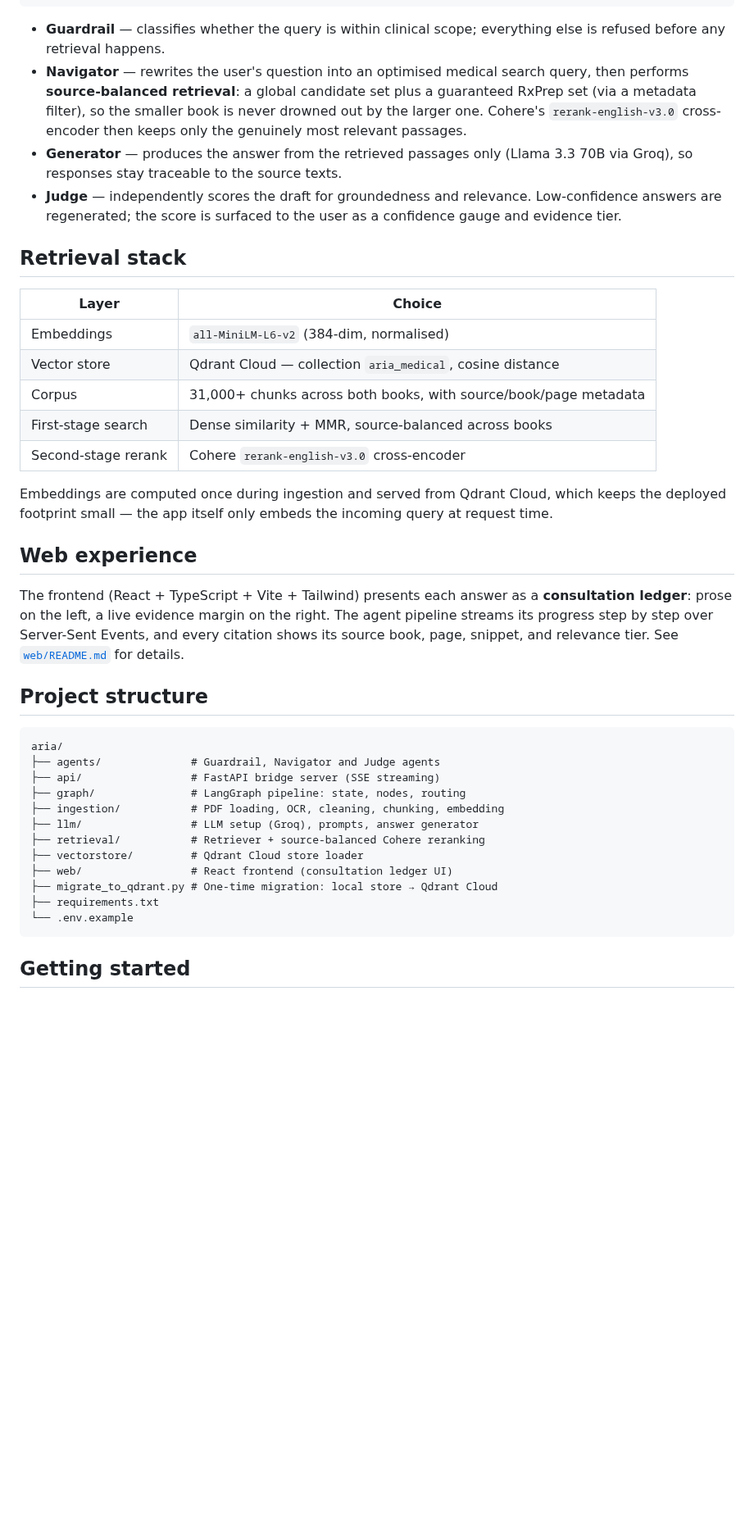
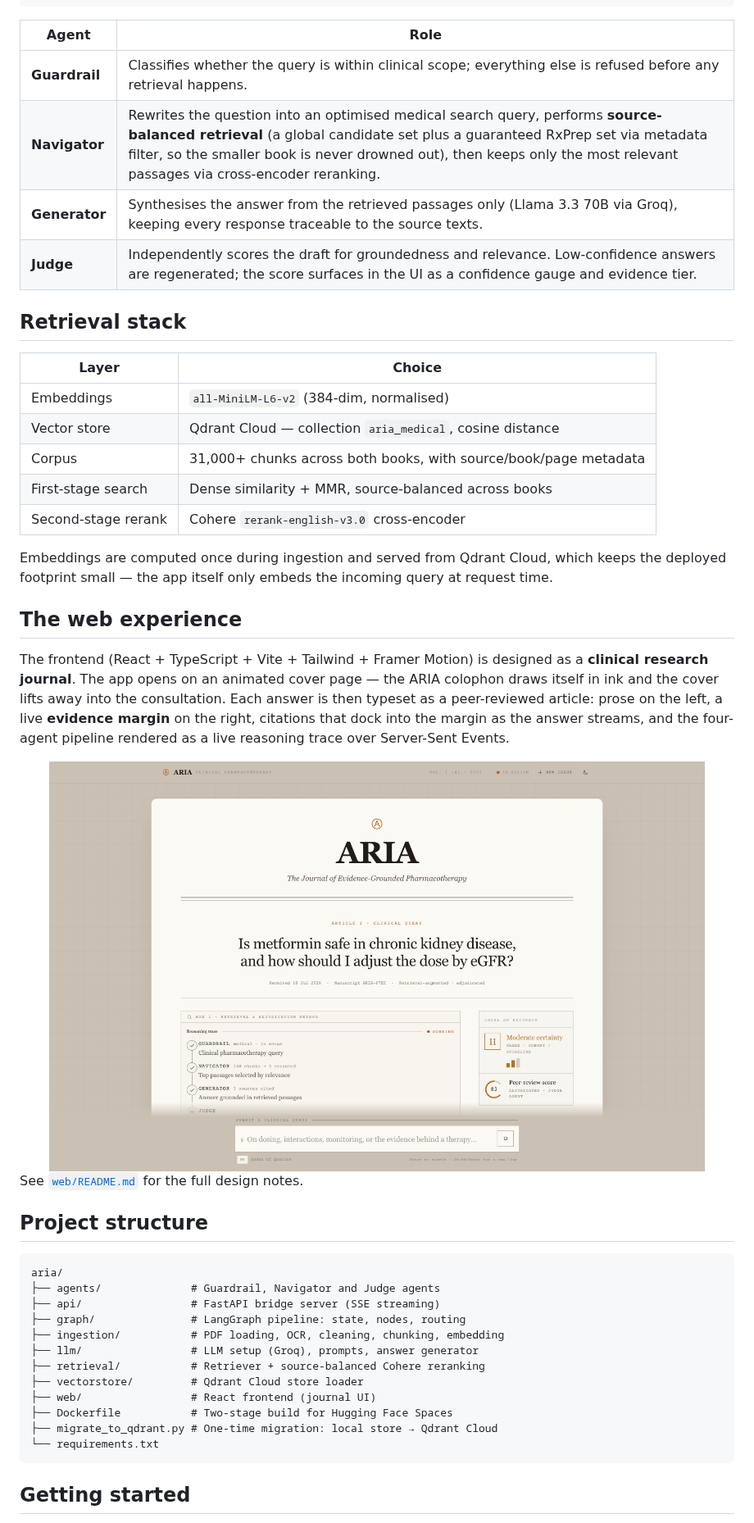
Before and after one commit to Mohitoo6/aria, a Markdown page: README.md, the part around one of its changes. Shown at 82% size. Drawn GitHub-style; pictures changed too: docs/screenshots/consultation.png (added); blank space fills up the shorter version.

Commit message:
Professional README: badges, live demo, screenshots, authors

````diff
--- a/README.md
+++ b/README.md
@@ -34,19 +67,12 @@ A LangGraph state machine routes every query through four specialised agents:
         confidence < 0.7 ──► regenerate (up to 3 attempts)
 ```
 
-- **Guardrail** — classifies whether the query is within clinical scope;
-  everything else is refused before any retrieval happens.
-- **Navigator** — rewrites the user's question into an optimised medical
-  search query, then performs **source-balanced retrieval**: a global
-  candidate set plus a guaranteed RxPrep set (via a metadata filter), so the
-  smaller book is never drowned out by the larger one. Cohere's
-  `rerank-english-v3.0` cross-encoder then keeps only the genuinely most
-  relevant passages.
-- **Generator** — produces the answer from the retrieved passages only
-  (Llama 3.3 70B via Groq), so responses stay traceable to the source texts.
-- **Judge** — independently scores the draft for groundedness and relevance.
-  Low-confidence answers are regenerated; the score is surfaced to the user
-  as a confidence gauge and evidence tier.
+| Agent | Role |
+|---|---|
+| **Guardrail** | Classifies whether the query is within clinical scope; everything else is refused before any retrieval happens. |
+| **Navigator** | Rewrites the question into an optimised medical search query, performs **source-balanced retrieval** (a global candidate set plus a guaranteed RxPrep set via metadata filter, so the smaller book is never drowned out), then keeps only the most relevant passages via cross-encoder reranking. |
+| **Generator** | Synthesises the answer from the retrieved passages only (Llama 3.3 70B via Groq), keeping every response traceable to the source texts. |
+| **Judge** | Independently scores the draft for groundedness and relevance. Low-confidence answers are regenerated; the score surfaces in the UI as a confidence gauge and evidence tier. |
 
 ## Retrieval stack
 
@@ -58,17 +84,25 @@ A LangGraph state machine routes every query through four specialised agents:
 | First-stage search | Dense similarity + MMR, source-balanced across books |
 | Second-stage rerank | Cohere `rerank-english-v3.0` cross-encoder |
 
-Embeddings are computed once during ingestion and served from Qdrant Cloud,
-which keeps the deployed footprint small — the app itself only embeds the
-incoming query at request time.
+Embeddings are computed once during ingestion and served from Qdrant Cloud, which
+keeps the deployed footprint small — the app itself only embeds the incoming query
+at request time.
 
-## Web experience
+## The web experience
 
-The frontend (React + TypeScript + Vite + Tailwind) presents each answer as a
-**consultation ledger**: prose on the left, a live evidence margin on the
-right. The agent pipeline streams its progress step by step over Server-Sent
-Events, and every citation shows its source book, page, snippet, and
-relevance tier. See [`web/README.md`](web/README.md) for details.
+The frontend (React + TypeScript + Vite + Tailwind + Framer Motion) is designed as a
+**clinical research journal**. The app opens on an animated cover page — the ARIA
+colophon draws itself in ink and the cover lifts away into the consultation. Each
+answer is then typeset as a peer-reviewed article: prose on the left, a live
+**evidence margin** on the right, citations that dock into the margin as the answer
+streams, and the four-agent pipeline rendered as a live reasoning trace over
+Server-Sent Events.
+
+<div align="center">
+<img src="docs/screenshots/consultation.png" alt="A consultation in progress" width="800"/>
+</div>
+
+See [`web/README.md`](web/README.md) for the full design notes.
 
 ## Project structure
 
@@ -81,10 +115,10 @@ aria/
 ├── llm/                 # LLM setup (Groq), prompts, answer generator
 ├── retrieval/           # Retriever + source-balanced Cohere reranking
 ├── vectorstore/         # Qdrant Cloud store loader
-├── web/                 # React frontend (consultation ledger UI)
+├── web/                 # React frontend (journal UI)
+├── Dockerfile           # Two-stage build for Hugging Face Spaces
 ├── migrate_to_qdrant.py # One-time migration: local store → Qdrant Cloud
-├── requirements.txt
-└── .env.example
+└── requirements.txt
 ```
 
 ## Getting started
````
Also changed, not shown: other parts of README.md (+58 -15 lines), docs/screenshots/cover-dark.png (added), docs/screenshots/landing-light.png (added).
